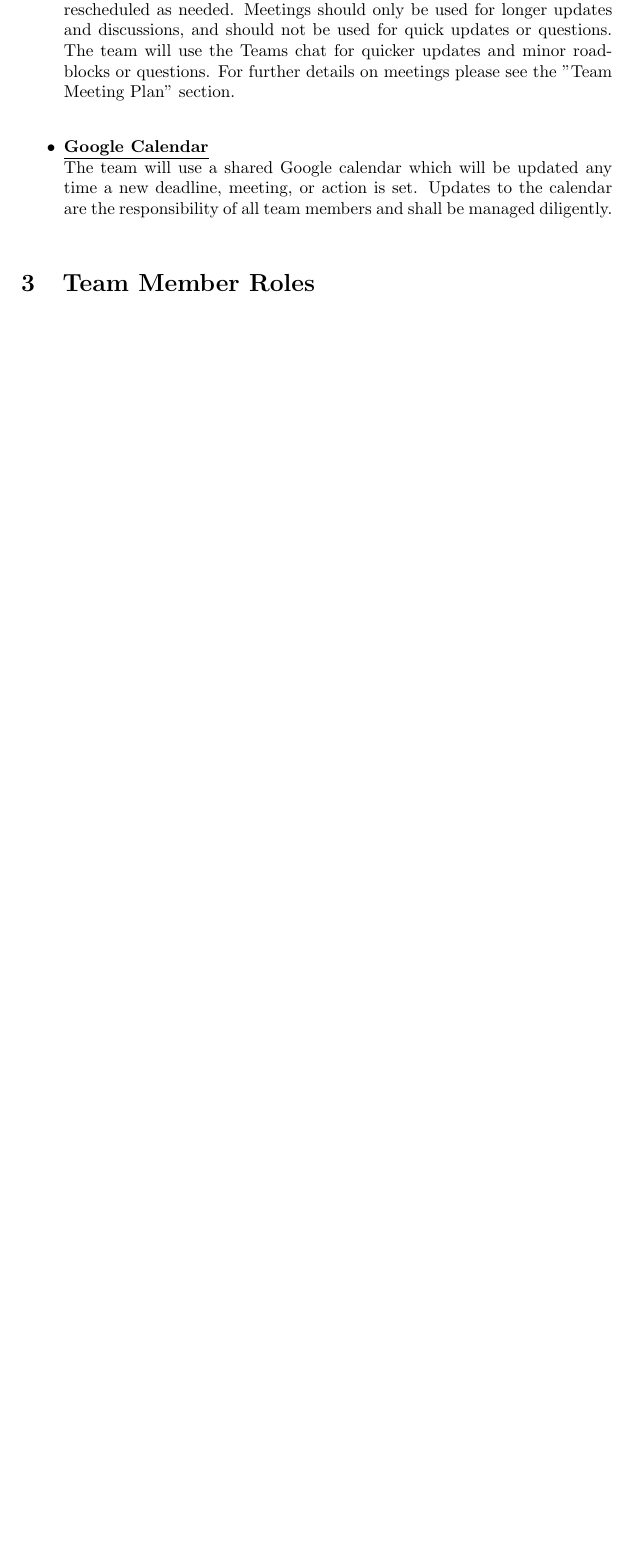
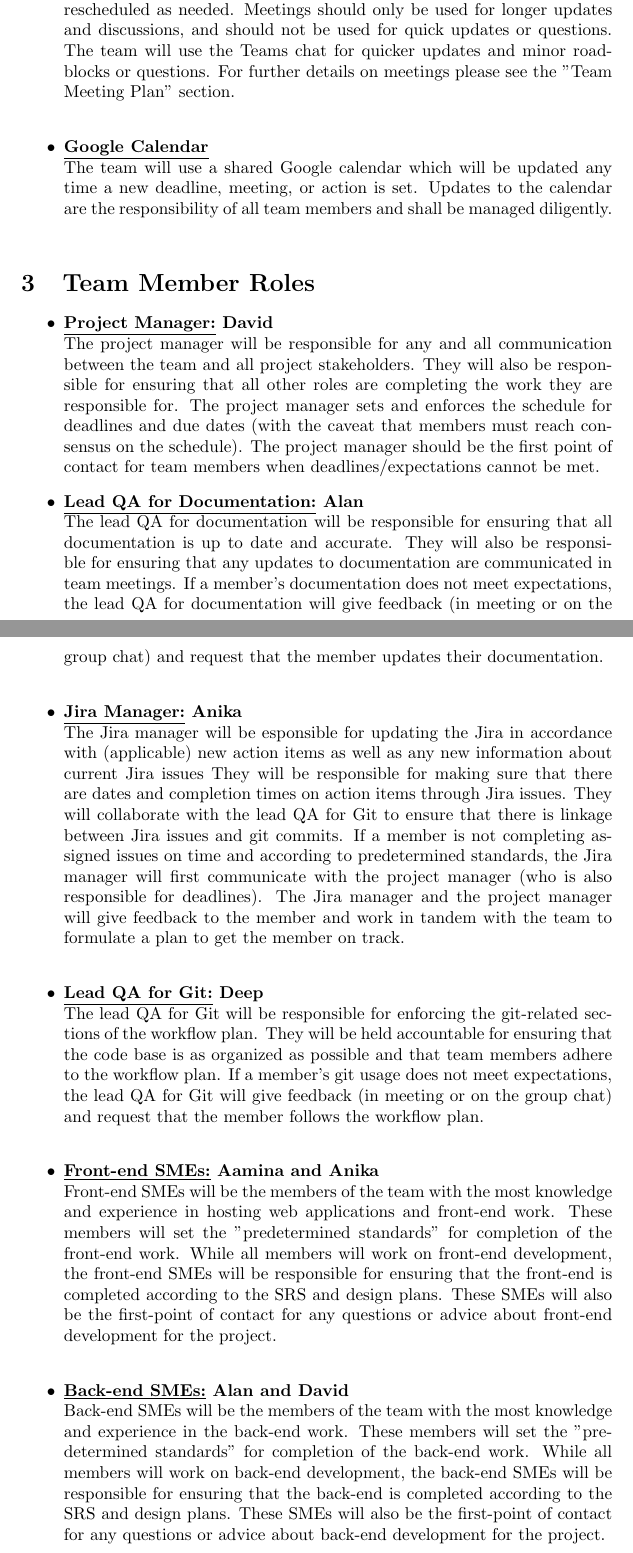
Before and after one commit to davimang/REACH, a LaTeX document (docs/DevelopmentPlan/DevelopmentPlan.tex): part of page 3 of 5 before the commit and two parts of pages 3 and 4 of 7 after it, the two joined at a grey line, cut so that both start at the same text, the shorter picture padded with empty space. Compiled offline with pdfLaTeX.

Commit message:
Team Member Roles Completed

```diff
--- a/docs/DevelopmentPlan/DevelopmentPlan.tex
+++ b/docs/DevelopmentPlan/DevelopmentPlan.tex
@@ -100,4 +100,40 @@ In order to facilitate communication between all team members, the following too
 
 \section{Team Member Roles}
 
-\section{Workflow Plan}
+\begin{itemize}
+	\item \textbf{\underline{Project Manager:} David} \\
+	The project manager will be responsible for any and all communication between the team and all project stakeholders.
+	They will also be responsible for ensuring that all other roles are completing the work they are responsible for.
+	The project manager sets and enforces the schedule for deadlines and due dates (with the caveat that members must reach consensus on the schedule).
+	The project manager should be the first point of contact for team members when deadlines/expectations cannot be met.
+
+	\item \textbf{\underline{Lead QA for Documentation:} Alan} \\
+	The lead QA for documentation will be responsible for ensuring that all documentation is up to date and accurate.
+	They will also be responsible for ensuring that any updates to documentation are communicated in team meetings.
+	If a member's documentation does not meet expectations, the lead QA for documentation will give feedback (in meeting or on the group chat)
+	and request that the member updates their documentation.\\
+
+	\item \textbf{\underline{Jira Manager:} Anika} \\
+	The Jira manager will be esponsible for updating the Jira in accordance with (applicable) new action items as well as any new information about current Jira issues
+	They will be responsible for making sure that there are dates and completion times on action items through Jira issues.
+	They will collaborate with the lead QA for Git to ensure that there is linkage between Jira issues and git commits.
+	If a member is not completing assigned issues on time and according to predetermined standards, the Jira manager will first
+	communicate with the project manager (who is also responsible for deadlines).
+	The Jira manager and the project manager will give feedback to the member and work in tandem with the team to formulate a plan to get the member on track.\\
+
+	\item \textbf{\underline{Lead QA for Git:} Deep} \\
+	The lead QA for Git will be responsible for enforcing the git-related sections of the workflow plan.
+	They will be held accountable for ensuring that the code base is as organized as possible and that team members adhere to the workflow plan.
+	If a member's git usage does not meet expectations, the lead QA for Git will give feedback (in meeting or on the group chat) and request that the member follows the workflow plan.\\
+
+	\item \textbf{\underline{Front-end SMEs:} Aamina and Anika} \\
+	Front-end SMEs will be the members of the team with the most knowledge and experience in hosting web applications and front-end work.
+	These members will set the "predetermined standards" for completion of the front-end work.
+	While all members will work on front-end development, the front-end SMEs will be responsible for ensuring that the front-end is completed according to the SRS and design plans.
+	These SMEs will also be the first-point of contact for any questions or advice about front-end development for the project.\\
+
+	\item \textbf{\underline{Back-end SMEs:} Alan and David} \\
+	Back-end SMEs will be the members of the team with the most knowledge and experience in the back-end work.
+	These members will set the "predetermined standards" for completion of the back-end work.
+	While all members will work on back-end development, the back-end SMEs will be responsible for ensuring that the back-end is completed according to the SRS and design plans.
+	These SMEs will also be the first-point of contact for any questions or advice about back-end development for the project.\\
```
Also changed, not shown: docs/DevelopmentPlan/DevelopmentPlan.pdf, docs/DevelopmentPlan/DevelopmentPlan.tex (18 more changed lines).
